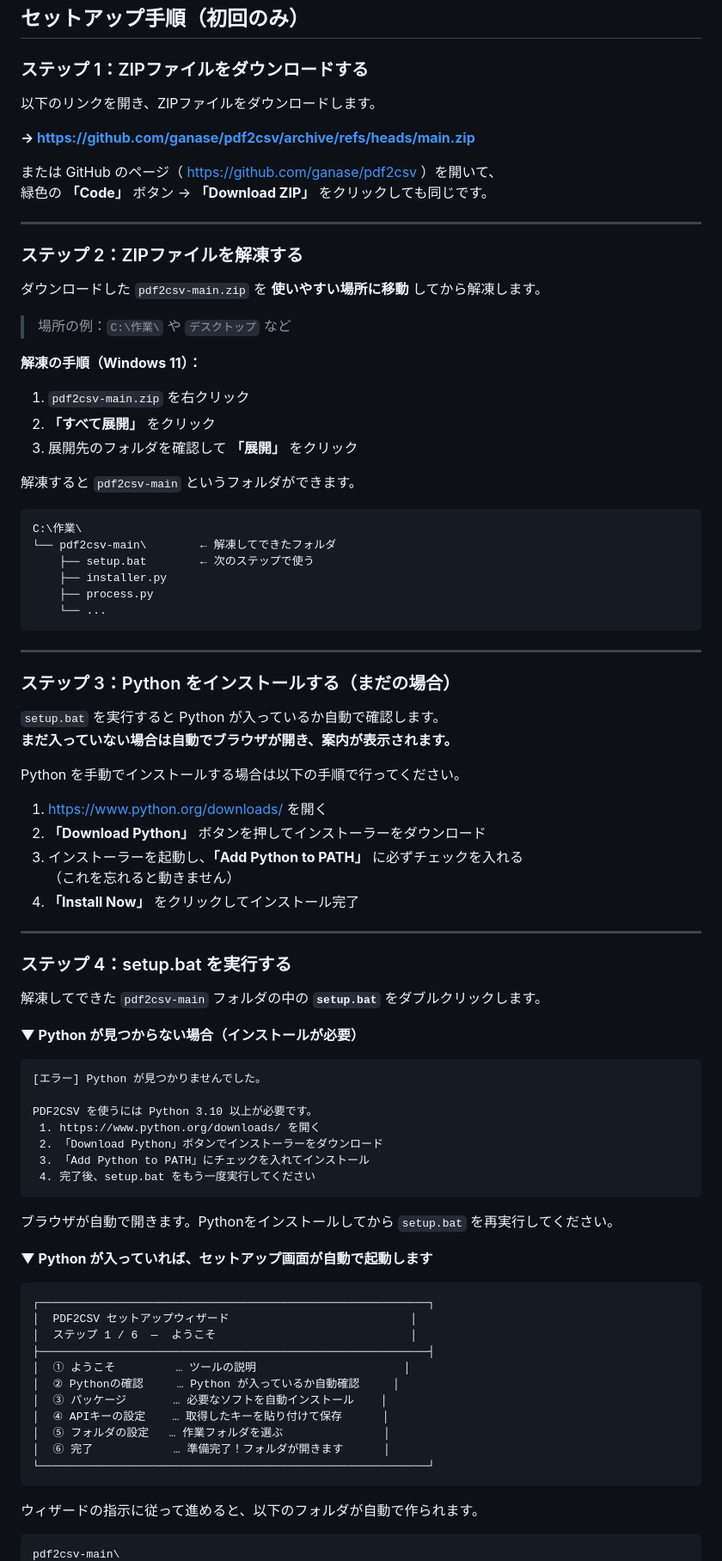
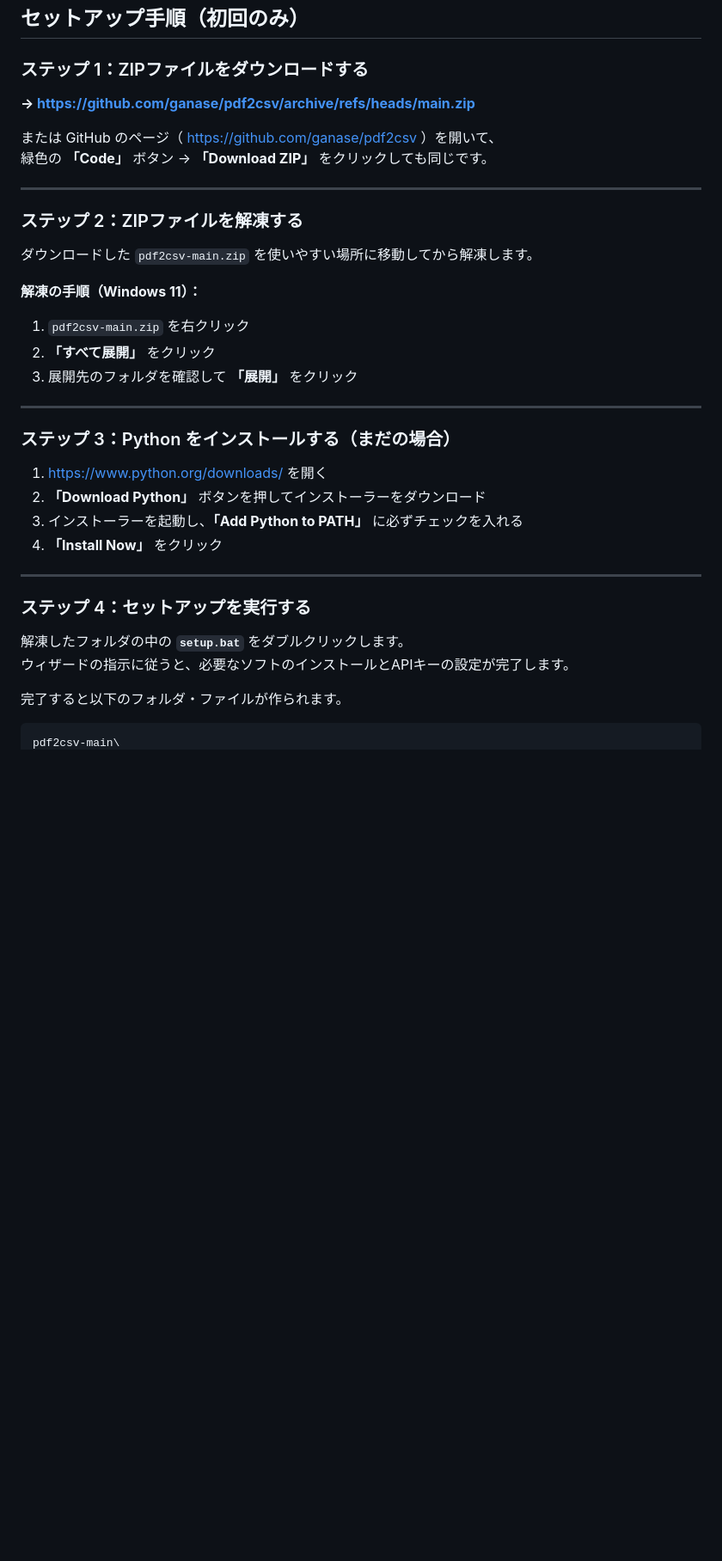
Before and after one commit to ganase/pdf2csv, a Markdown page: README.md, the part around one of its changes. Shown at 86% size. Rendered like a GitHub page; blank space fills up the shorter version.

````diff
--- a/README.md
+++ b/README.md
@@ -72,8 +85,6 @@ PDFの読み取りだけ AI（Claude）にインターネット経由で依頼
 ## セットアップ手順（初回のみ）
 
 ### ステップ 1：ZIPファイルをダウンロードする
-
-以下のリンクを開き、ZIPファイルをダウンロードします。
 
 **→ https://github.com/ganase/pdf2csv/archive/refs/heads/main.zip**
 
@@ -84,9 +95,7 @@ PDFの読み取りだけ AI（Claude）にインターネット経由で依頼
 
 ### ステップ 2：ZIPファイルを解凍する
 
-ダウンロードした `pdf2csv-main.zip` を **使いやすい場所に移動** してから解凍します。
-
-> 場所の例：`C:\作業\` や `デスクトップ` など
+ダウンロードした `pdf2csv-main.zip` を使いやすい場所に移動してから解凍します。
 
 **解凍の手順（Windows 11）：**
 
@@ -94,69 +103,23 @@ PDFの読み取りだけ AI（Claude）にインターネット経由で依頼
 2. **「すべて展開」** をクリック
 3. 展開先のフォルダを確認して **「展開」** をクリック
 
-解凍すると `pdf2csv-main` というフォルダができます。
-
-```
-C:\作業\
-└── pdf2csv-main\        ← 解凍してできたフォルダ
-    ├── setup.bat        ← 次のステップで使う
-    ├── installer.py
-    ├── process.py
-    └── ...
-```
-
 ---
 
 ### ステップ 3：Python をインストールする（まだの場合）
 
-`setup.bat` を実行すると Python が入っているか自動で確認します。
-**まだ入っていない場合は自動でブラウザが開き、案内が表示されます。**
-
-Python を手動でインストールする場合は以下の手順で行ってください。
-
 1. https://www.python.org/downloads/ を開く
 2. **「Download Python」** ボタンを押してインストーラーをダウンロード
 3. インストーラーを起動し、**「Add Python to PATH」** に必ずチェックを入れる
-   （これを忘れると動きません）
-4. **「Install Now」** をクリックしてインストール完了
+4. **「Install Now」** をクリック
 
 ---
 
-### ステップ 4：setup.bat を実行する
+### ステップ 4：セットアップを実行する
 
-解凍してできた `pdf2csv-main` フォルダの中の **`setup.bat`** をダブルクリックします。
+解凍したフォルダの中の **`setup.bat`** をダブルクリックします。
+ウィザードの指示に従うと、必要なソフトのインストールとAPIキーの設定が完了します。
 
-**▼ Python が見つからない場合（インストールが必要）**
-
-```
-[エラー] Python が見つかりませんでした。
-
-PDF2CSV を使うには Python 3.10 以上が必要です。
- 1. https://www.python.org/downloads/ を開く
- 2. 「Download Python」ボタンでインストーラーをダウンロード
- 3. 「Add Python to PATH」にチェックを入れてインストール
- 4. 完了後、setup.bat をもう一度実行してください
-```
-
-ブラウザが自動で開きます。Pythonをインストールしてから `setup.bat` を再実行してください。
-
-**▼ Python が入っていれば、セットアップ画面が自動で起動します**
-
-```
-┌──────────────────────────────────────────────────────────┐
-│  PDF2CSV セットアップウィザード                           │
-│  ステップ 1 / 6  —  ようこそ                             │
-├──────────────────────────────────────────────────────────┤
-│  ① ようこそ         … ツールの説明                      │
-│  ② Pythonの確認     … Python が入っているか自動確認     │
-│  ③ パッケージ       … 必要なソフトを自動インストール    │
-│  ④ APIキーの設定    … 取得したキーを貼り付けて保存      │
-│  ⑤ フォルダの設定   … 作業フォルダを選ぶ               │
-│  ⑥ 完了            … 準備完了！フォルダが開きます      │
-└──────────────────────────────────────────────────────────┘
-```
-
-ウィザードの指示に従って進めると、以下のフォルダが自動で作られます。
+完了すると以下のフォルダ・ファイルが作られます。
 
 ```
 pdf2csv-main\
````
Also changed, not shown: other parts of README.md (+161 -140 lines).
